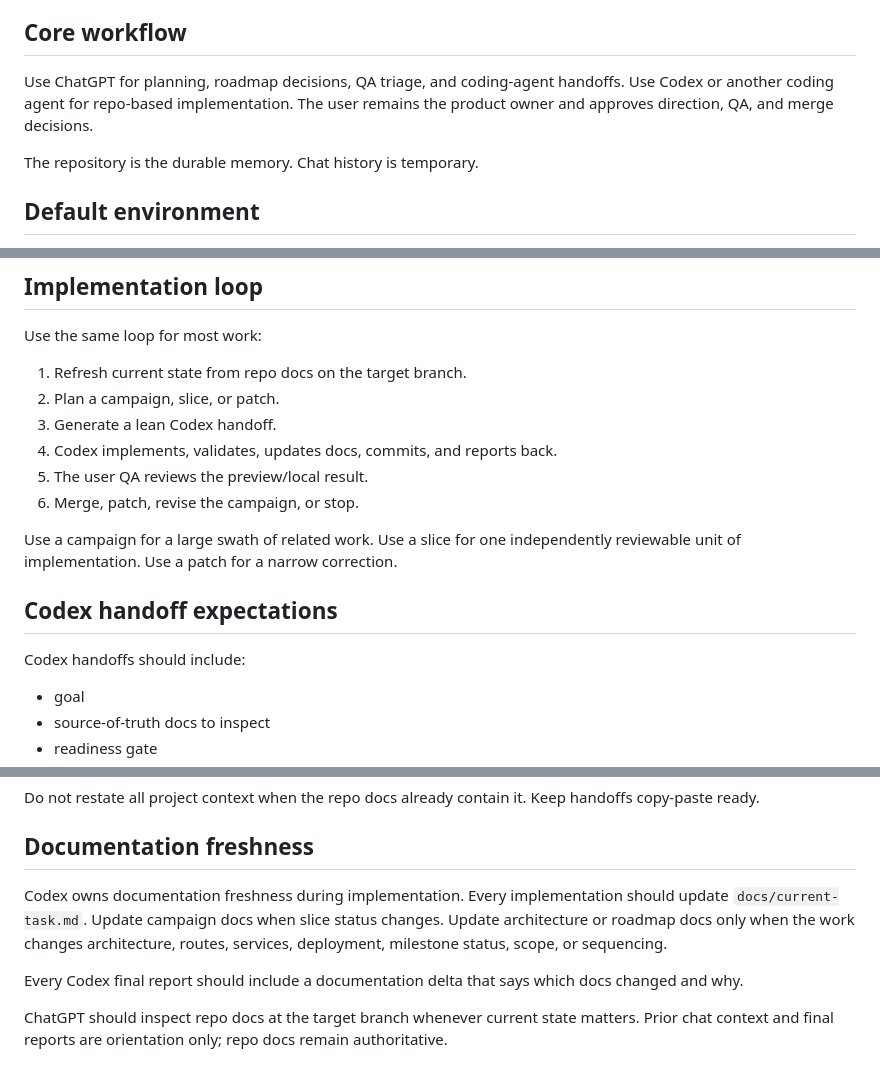
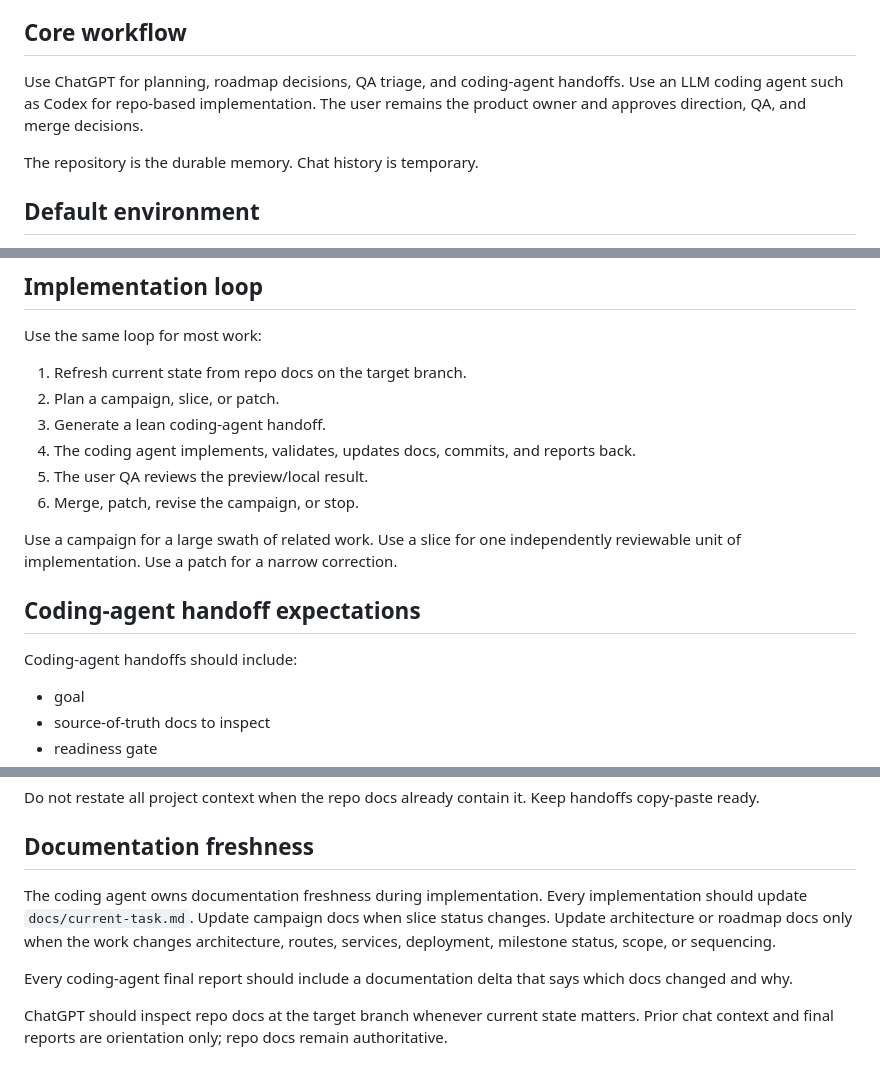
Before and after one commit to Jaksa576/llm-coding-workflow-guide, a Markdown page: llm-workflow-primer.md, 3 parts joined by grey strips. Drawn GitHub-style.

Commit message:
Generalize primer coding-agent wording

```diff
--- a/llm-workflow-primer.md
+++ b/llm-workflow-primer.md
@@ -4,7 +4,7 @@ Use this compact primer as reference material inside each ChatGPT Project. Keep
 
 ## Core workflow
 
-Use ChatGPT for planning, roadmap decisions, QA triage, and coding-agent handoffs. Use Codex or another coding agent for repo-based implementation. The user remains the product owner and approves direction, QA, and merge decisions.
+Use ChatGPT for planning, roadmap decisions, QA triage, and coding-agent handoffs. Use an LLM coding agent such as Codex for repo-based implementation. The user remains the product owner and approves direction, QA, and merge decisions.
 
 The repository is the durable memory. Chat history is temporary.
 
@@ -33,16 +33,16 @@ Use the same loop for most work:
 
 1. Refresh current state from repo docs on the target branch.
 2. Plan a campaign, slice, or patch.
-3. Generate a lean Codex handoff.
-4. Codex implements, validates, updates docs, commits, and reports back.
+3. Generate a lean coding-agent handoff.
+4. The coding agent implements, validates, updates docs, commits, and reports back.
 5. The user QA reviews the preview/local result.
 6. Merge, patch, revise the campaign, or stop.
 
 Use a campaign for a large swath of related work. Use a slice for one independently reviewable unit of implementation. Use a patch for a narrow correction.
 
-## Codex handoff expectations
+## Coding-agent handoff expectations
 
-Codex handoffs should include:
+Coding-agent handoffs should include:
 
 - goal
 - source-of-truth docs to inspect
@@ -60,9 +60,9 @@ Do not restate all project context when the repo docs already contain it. Keep h
 
 ## Documentation freshness
 
-Codex owns documentation freshness during implementation. Every implementation should update `docs/current-task.md`. Update campaign docs when slice status changes. Update architecture or roadmap docs only when the work changes architecture, routes, services, deployment, milestone status, scope, or sequencing.
+The coding agent owns documentation freshness during implementation. Every implementation should update `docs/current-task.md`. Update campaign docs when slice status changes. Update architecture or roadmap docs only when the work changes architecture, routes, services, deployment, milestone status, scope, or sequencing.
 
-Every Codex final report should include a documentation delta that says which docs changed and why.
+Every coding-agent final report should include a documentation delta that says which docs changed and why.
 
 ChatGPT should inspect repo docs at the target branch whenever current state matters. Prior chat context and final reports are orientation only; repo docs remain authoritative.
 
```
